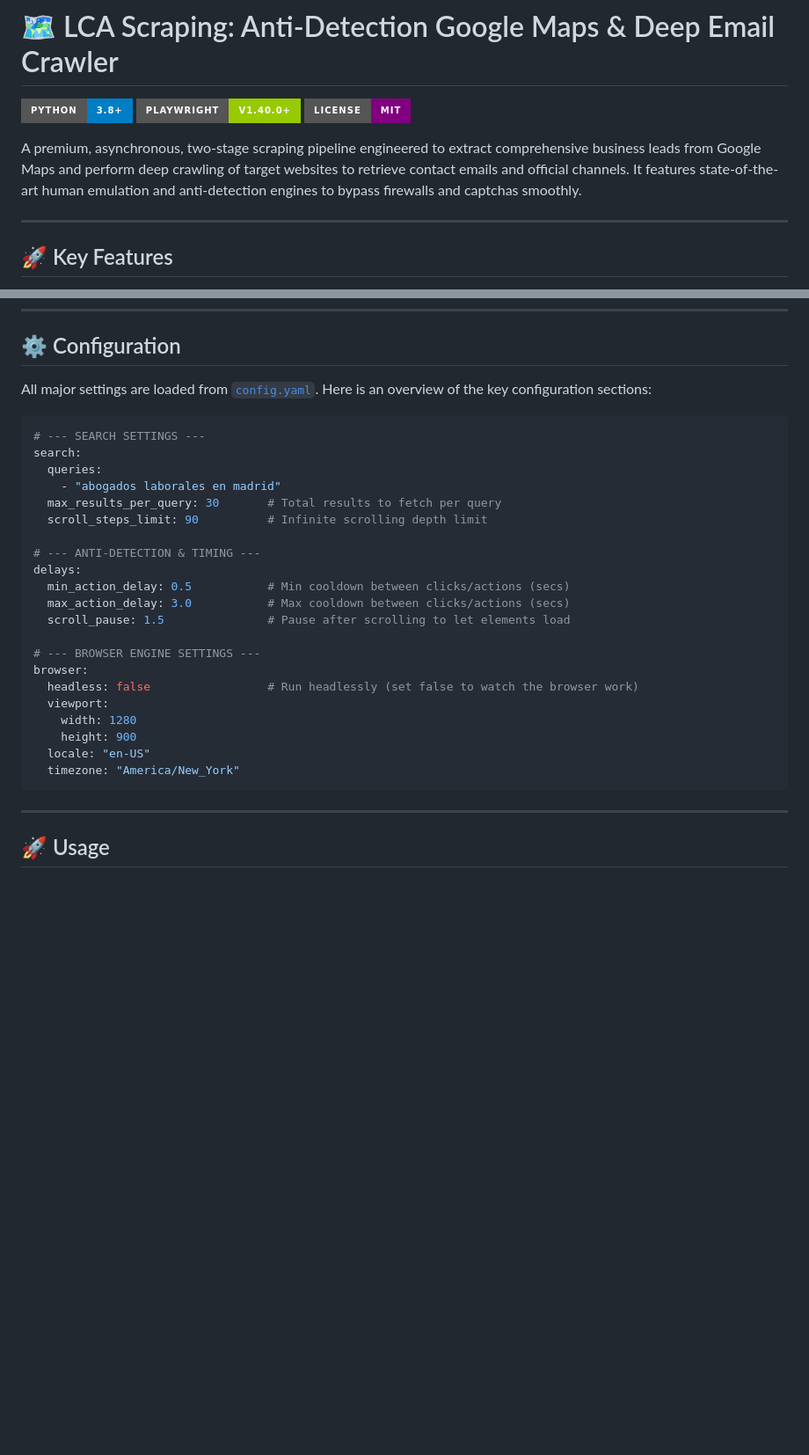
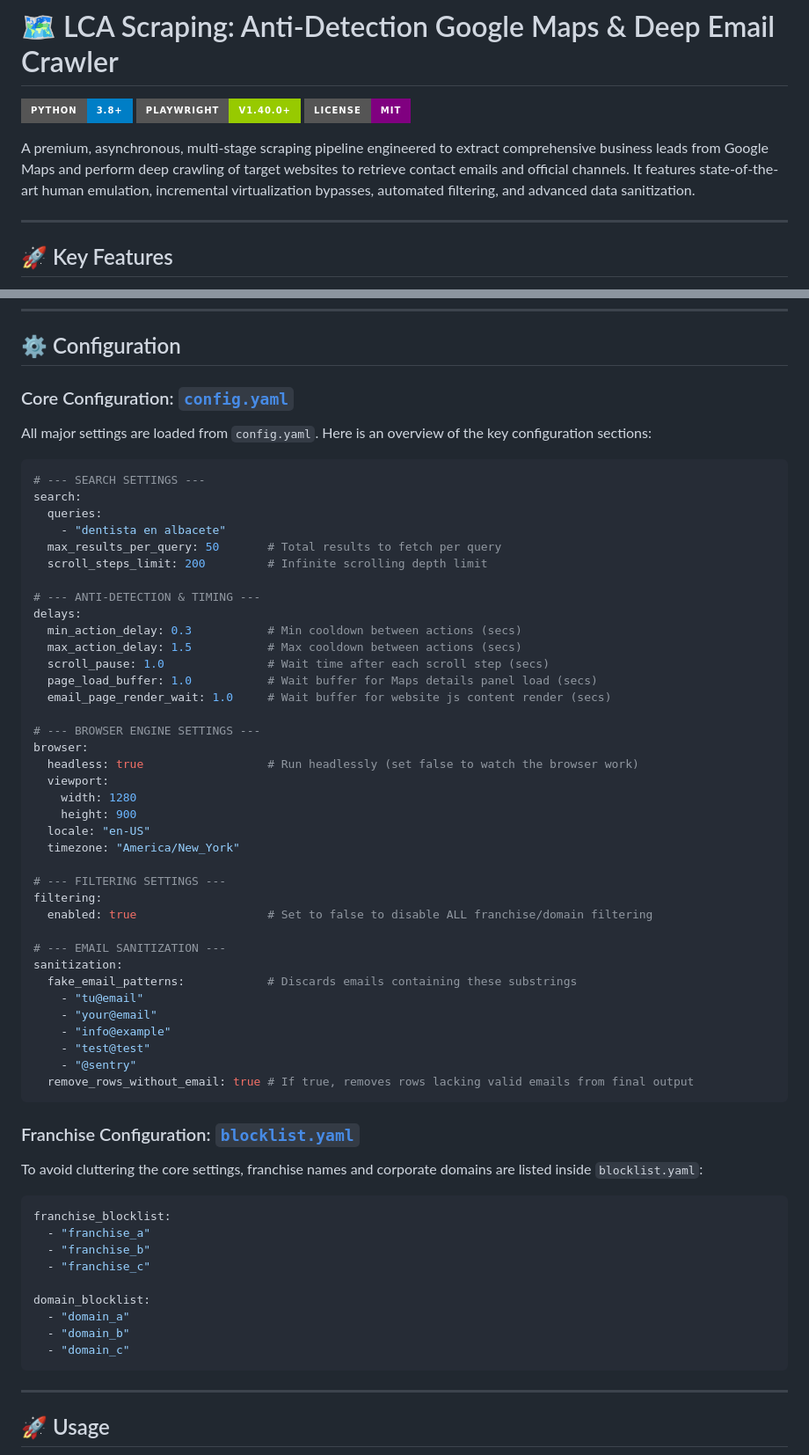
Before and after one commit to loren-hub/lcascraping, a Markdown page: README.md, 2 parts joined by grey strips. Shown at 88% size. Drawn GitHub-style; badges without logos; blank space fills up the shorter version.

Commit message:
actualizado readme

````diff
--- a/README.md
+++ b/README.md
@@ -4,7 +4,7 @@
 [![Playwright](https://img.shields.io/badge/playwright-v1.40.0+-green.svg?style=for-the-badge&logo=playwright&logoColor=white)](https://playwright.dev/python/)
 [![License](https://img.shields.io/badge/license-MIT-purple.svg?style=for-the-badge)](https://github.com/loren-hub/lcascraping/blob/main/LICENSE)
 
-A premium, asynchronous, two-stage scraping pipeline engineered to extract comprehensive business leads from Google Maps and perform deep crawling of target websites to retrieve contact emails and official channels. It features state-of-the-art human emulation and anti-detection engines to bypass firewalls and captchas smoothly.
+A premium, asynchronous, multi-stage scraping pipeline engineered to extract comprehensive business leads from Google Maps and perform deep crawling of target websites to retrieve contact emails and official channels. It features state-of-the-art human emulation, incremental virtualization bypasses, automated filtering, and advanced data sanitization.
 
 ---
 
@@ -101,30 +109,62 @@ playwright install chromium
 
 ## ⚙️ Configuration
 
-All major settings are loaded from [`config.yaml`](file:///Users/usr/lcascraping/config.yaml). Here is an overview of the key configuration sections:
+### Core Configuration: [`config.yaml`](file:///Users/usr/lcascraping/config.yaml)
+All major settings are loaded from `config.yaml`. Here is an overview of the key configuration sections:
 
 ```yaml
 # --- SEARCH SETTINGS ---
 search:
   queries:
-    - "abogados laborales en madrid"
-  max_results_per_query: 30       # Total results to fetch per query
-  scroll_steps_limit: 90          # Infinite scrolling depth limit
+    - "dentista en albacete"
+  max_results_per_query: 50       # Total results to fetch per query
+  scroll_steps_limit: 200         # Infinite scrolling depth limit
 
 # --- ANTI-DETECTION & TIMING ---
 delays:
-  min_action_delay: 0.5           # Min cooldown between clicks/actions (secs)
-  max_action_delay: 3.0           # Max cooldown between clicks/actions (secs)
-  scroll_pause: 1.5               # Pause after scrolling to let elements load
+  min_action_delay: 0.3           # Min cooldown between actions (secs)
+  max_action_delay: 1.5           # Max cooldown between actions (secs)
+  scroll_pause: 1.0               # Wait time after each scroll step (secs)
+  page_load_buffer: 1.0           # Wait buffer for Maps details panel load (secs)
+  email_page_render_wait: 1.0     # Wait buffer for website js content render (secs)
 
 # --- BROWSER ENGINE SETTINGS ---
 browser:
-  headless: false                 # Run headlessly (set false to watch the browser work)
+  headless: true                  # Run headlessly (set false to watch the browser work)
   viewport:
     width: 1280
     height: 900
   locale: "en-US"
   timezone: "America/New_York"
+
+# --- FILTERING SETTINGS ---
+filtering:
+  enabled: true                   # Set to false to disable ALL franchise/domain filtering
+
+# --- EMAIL SANITIZATION ---
+sanitization:
+  fake_email_patterns:            # Discards emails containing these substrings
+    - "tu@email"
+    - "your@email"
+    - "info@example"
+    - "test@test"
+    - "@sentry"
+  remove_rows_without_email: true # If true, removes rows lacking valid emails from final output
+```
+
+### Franchise Configuration: [`blocklist.yaml`](file:///Users/usr/lcascraping/blocklist.yaml)
+To avoid cluttering the core settings, franchise names and corporate domains are listed inside `blocklist.yaml`:
+
+```yaml
+franchise_blocklist:
+  - "franchise_a"
+  - "franchise_b"
+  - "franchise_c"
+
+domain_blocklist:
+  - "domain_a"
+  - "domain_b"
+  - "domain_c"
 ```
 
 ---
````
Also changed, not shown: other parts of README.md (+28 -22 lines).
